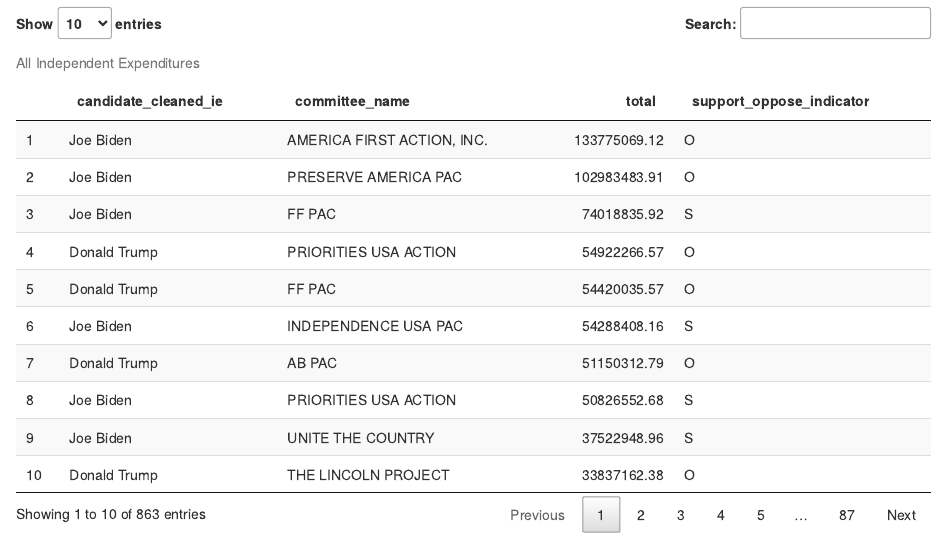
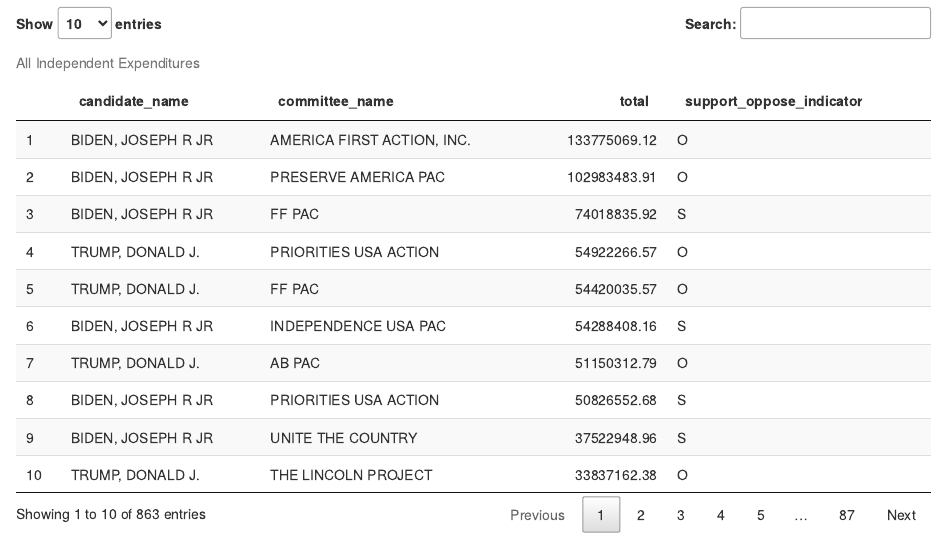
Before and after one commit to stat231-s21/Blog-Nate-Platinum, an R Markdown document (index.Rmd): the page in a window 1100 px wide, from 980 px down. Rendered offline with R 4.5, knitr and Pandoc, with nearby package versions; drawn as R Markdown's standard HTML page in place of the format the file asks for; some code elsewhere in the file could not run offline; the gapminder table comes from the copy in Python's plotly package.

Commit message:
changed table

````diff
--- a/index.Rmd
+++ b/index.Rmd
@@ -134,7 +134,7 @@
 
 ```{r pretty, echo=FALSE, warning=FALSE, message=FALSE, fig.width = 30}
 independent_expenditures %>%
-  select(candidate_cleaned_ie, committee_name, total, support_oppose_indicator) %>%
+  select(candidate_name, committee_name, total, support_oppose_indicator) %>%
   arrange(desc(total)) %>%
   datatable(
     head(iris),
````
